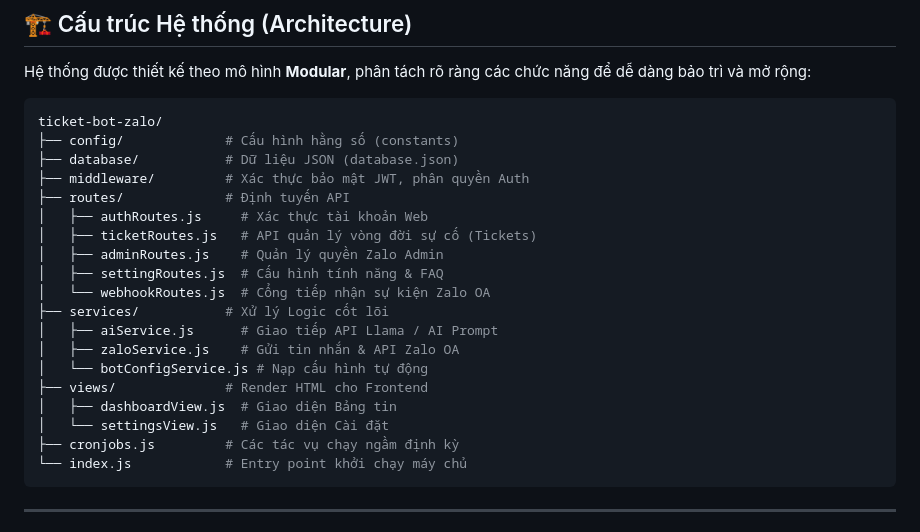
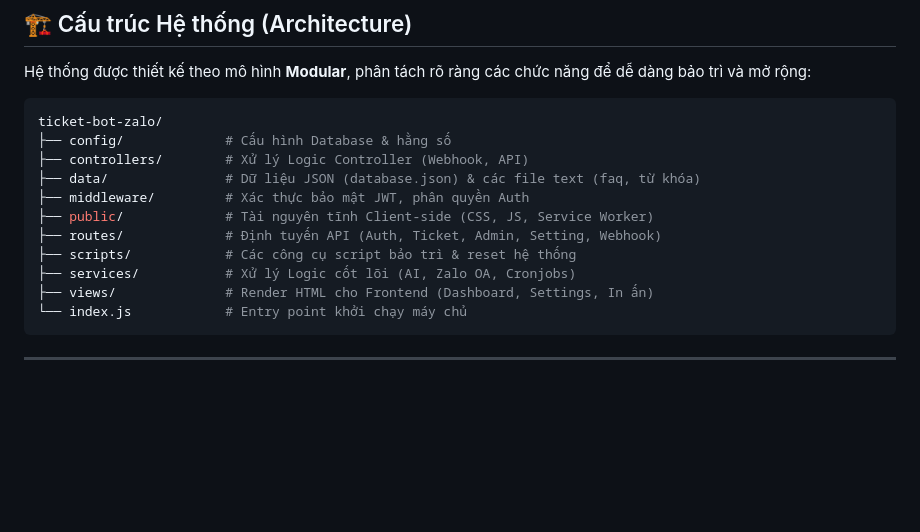
Before and after one commit to hanmn1k99/ticket-bot-zalo, a Markdown page: README.md, the part around the change. Rendered like a GitHub page; blank space fills up the shorter version.

Commit message:
Tài liệu (Docs): Cập nhật lại sơ đồ kiến trúc thư mục trong README.md sau khi Refactor

````diff
--- a/README.md
+++ b/README.md
@@ -47,23 +47,15 @@ Hệ thống được thiết kế theo mô hình **Modular**, phân tách rõ r
 
 ```bash
 ticket-bot-zalo/
-├── config/             # Cấu hình hằng số (constants)
-├── database/           # Dữ liệu JSON (database.json)
+├── config/             # Cấu hình Database & hằng số
+├── controllers/        # Xử lý Logic Controller (Webhook, API)
+├── data/               # Dữ liệu JSON (database.json) & các file text (faq, từ khóa)
 ├── middleware/         # Xác thực bảo mật JWT, phân quyền Auth
-├── routes/             # Định tuyến API
-│   ├── authRoutes.js     # Xác thực tài khoản Web
-│   ├── ticketRoutes.js   # API quản lý vòng đời sự cố (Tickets)
-│   ├── adminRoutes.js    # Quản lý quyền Zalo Admin
-│   ├── settingRoutes.js  # Cấu hình tính năng & FAQ
-│   └── webhookRoutes.js  # Cổng tiếp nhận sự kiện Zalo OA
-├── services/           # Xử lý Logic cốt lõi
-│   ├── aiService.js      # Giao tiếp API Llama / AI Prompt
-│   ├── zaloService.js    # Gửi tin nhắn & API Zalo OA
-│   └── botConfigService.js # Nạp cấu hình tự động
-├── views/              # Render HTML cho Frontend
-│   ├── dashboardView.js  # Giao diện Bảng tin
-│   └── settingsView.js   # Giao diện Cài đặt
-├── cronjobs.js         # Các tác vụ chạy ngầm định kỳ
+├── public/             # Tài nguyên tĩnh Client-side (CSS, JS, Service Worker)
+├── routes/             # Định tuyến API (Auth, Ticket, Admin, Setting, Webhook)
+├── scripts/            # Các công cụ script bảo trì & reset hệ thống
+├── services/           # Xử lý Logic cốt lõi (AI, Zalo OA, Cronjobs)
+├── views/              # Render HTML cho Frontend (Dashboard, Settings, In ấn)
 └── index.js            # Entry point khởi chạy máy chủ
 ```
 
````
